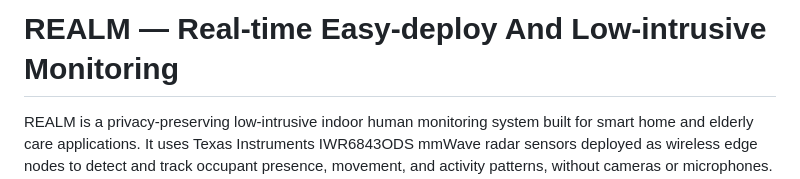
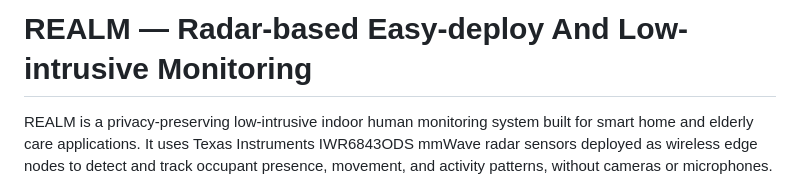
Before and after one commit to raquelmeira205/PECI-REALM, a Markdown page: README.md, the part around the change. GitHub-like rendering.

```diff
--- a/README.md
+++ b/README.md
@@ -1,4 +1,4 @@
-# REALM — Real-time Easy-deploy And Low-intrusive Monitoring
+# REALM — Radar-based Easy-deploy And Low-intrusive Monitoring
 
 REALM is a privacy-preserving low-intrusive indoor human monitoring system built for smart home and elderly care applications. It uses Texas Instruments IWR6843ODS mmWave radar sensors deployed as wireless edge nodes to detect and track occupant presence, movement, and activity patterns, without cameras or microphones. Sensor data flows over MQTT from each Raspberry Pi node to a central Django-based home server, where it is stored in InfluxDB and visualised through a live web dashboard.
 
```
